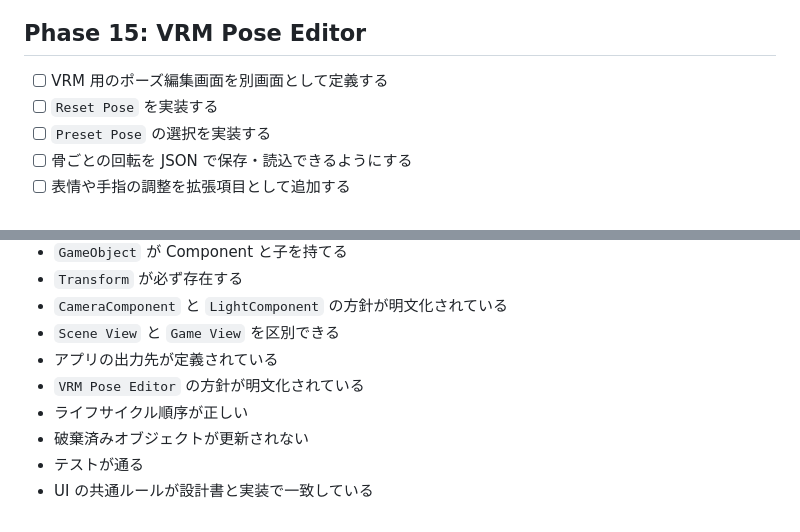
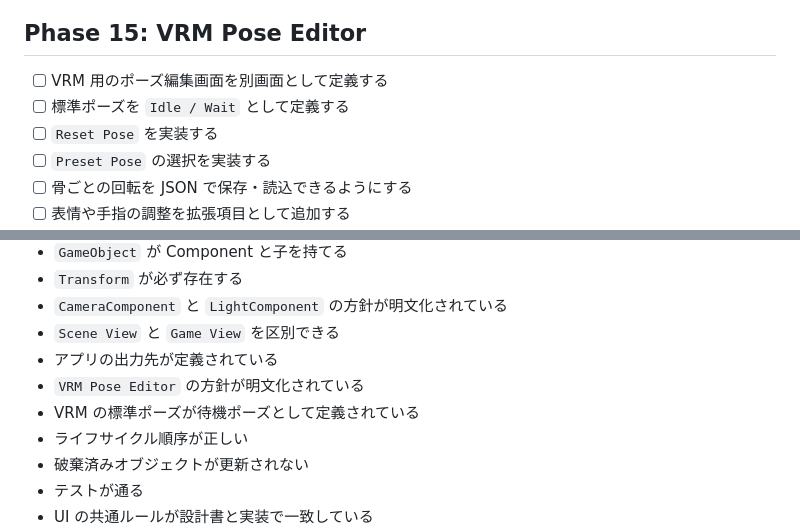
Before and after one commit to oosawak/game-engine, a Markdown page: ja/TASKS.md, 2 parts joined by grey strips. GitHub-like rendering.

Commit message:
Define VRM idle pose workflow

```diff
--- a/ja/TASKS.md
+++ b/ja/TASKS.md
@@ -154,6 +154,7 @@
 ## Phase 15: VRM Pose Editor
 
 - [ ] VRM 用のポーズ編集画面を別画面として定義する
+- [ ] 標準ポーズを `Idle / Wait` として定義する
 - [ ] `Reset Pose` を実装する
 - [ ] `Preset Pose` の選択を実装する
 - [ ] 骨ごとの回転を JSON で保存・読込できるようにする
@@ -174,6 +175,7 @@
 - `Scene View` と `Game View` を区別できる
 - アプリの出力先が定義されている
 - `VRM Pose Editor` の方針が明文化されている
+- VRM の標準ポーズが待機ポーズとして定義されている
 - ライフサイクル順序が正しい
 - 破棄済みオブジェクトが更新されない
 - テストが通る
```
Also changed, not shown: ja/DESIGN.md (+1 -0 lines).
